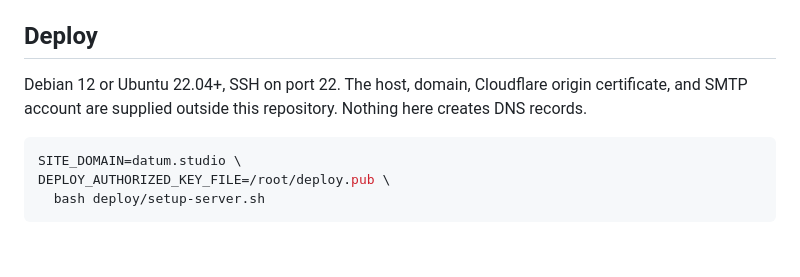
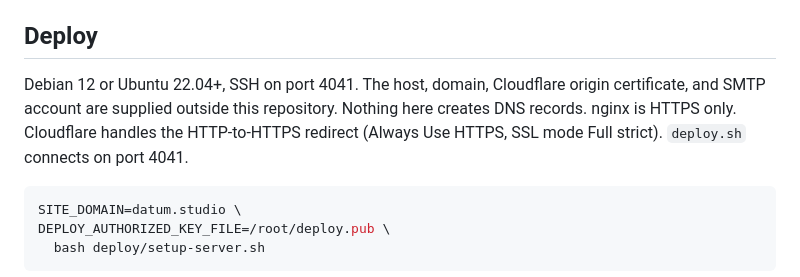
Before and after one commit to Ricodey/engineering-consulting, a Markdown page: AGENTS.md, the part around the change. Drawn GitHub-style; blank space fills up the shorter version.

Commit message:
Describe SSH on 4041 and HTTPS-only hosting.
AGENTS.md matches the setup: sshd and deploy use port 4041, and Cloudflare redirects HTTP.

Co-authored-by: benscrumpton <benscrumpton@gmail.com>

````diff
--- a/AGENTS.md
+++ b/AGENTS.md
@@ -41,7 +41,7 @@ node --check js/main.js
 
 ## Deploy
 
-Debian 12 or Ubuntu 22.04+, SSH on port 22. The host, domain, Cloudflare origin certificate, and SMTP account are supplied outside this repository. Nothing here creates DNS records.
+Debian 12 or Ubuntu 22.04+, SSH on port 4041. The host, domain, Cloudflare origin certificate, and SMTP account are supplied outside this repository. Nothing here creates DNS records. nginx is HTTPS only. Cloudflare handles the HTTP-to-HTTPS redirect (Always Use HTTPS, SSL mode Full strict). `deploy.sh` connects on port 4041.
 
 ```bash
 SITE_DOMAIN=datum.studio \
````
